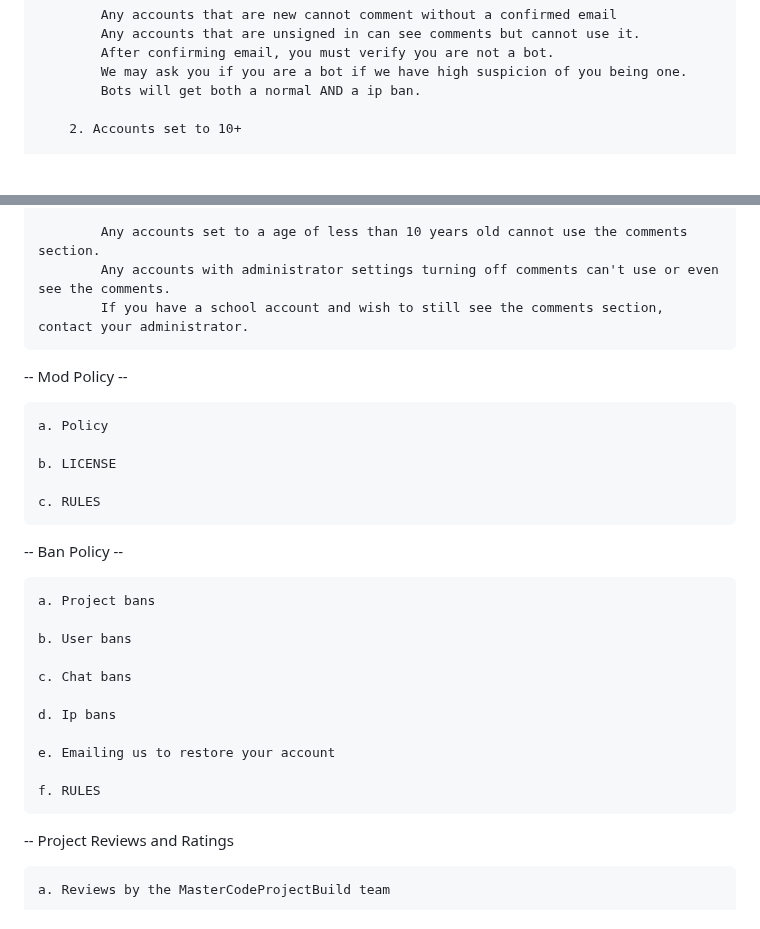
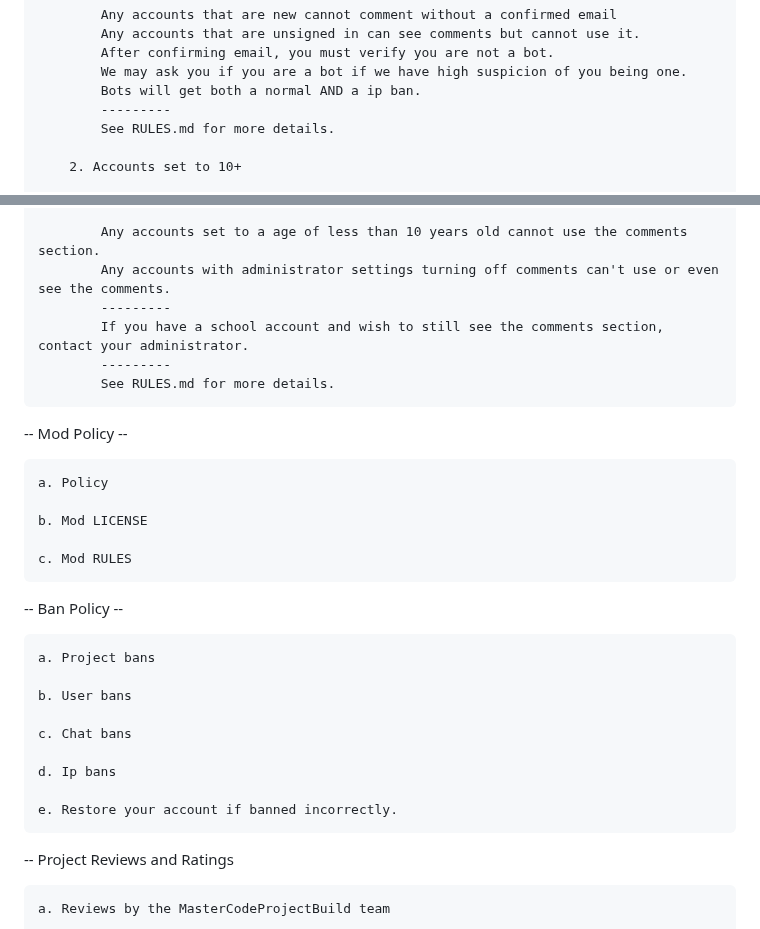
Before and after one commit to Breakout-X/web-breakout, a Markdown page: rules/TERMS OF USE.md, 2 parts joined by grey strips. Rendered like a GitHub page; blank space fills up the shorter version.

Commit message:
update TERMS

```diff
--- a/rules/TERMS OF USE.md
+++ b/rules/TERMS OF USE.md
@@ -78,6 +78,8 @@
             After confirming email, you must verify you are not a bot.
             We may ask you if you are a bot if we have high suspicion of you being one.
             Bots will get both a normal AND a ip ban.
+            ---------
+            See RULES.md for more details.
 
         2. Accounts set to 10+
 
@@ -106,15 +108,18 @@
 
             Any accounts set to a age of less than 10 years old cannot use the comments section.
             Any accounts with administrator settings turning off comments can't use or even see the comments.
+            ---------
             If you have a school account and wish to still see the comments section, contact your administrator.
+            ---------
+            See RULES.md for more details.
 
 -- Mod Policy --
 
     a. Policy
 
-    b. LICENSE
+    b. Mod LICENSE
 
-    c. RULES
+    c. Mod RULES
 
 -- Ban Policy --
 
@@ -126,9 +131,8 @@
 
     d. Ip bans
 
-    e. Emailing us to restore your account
+    e. Restore your account if banned incorrectly.
 
-    f. RULES
 
 -- Project Reviews and Ratings
 
```
